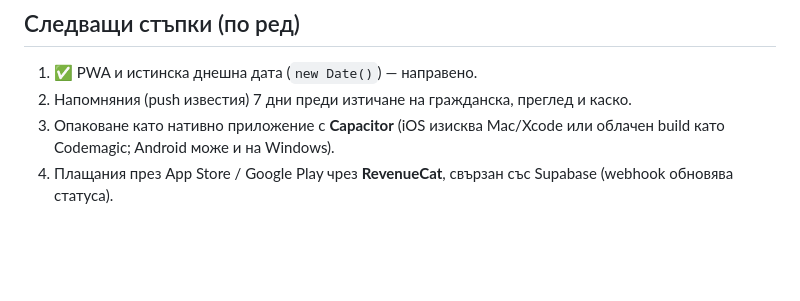
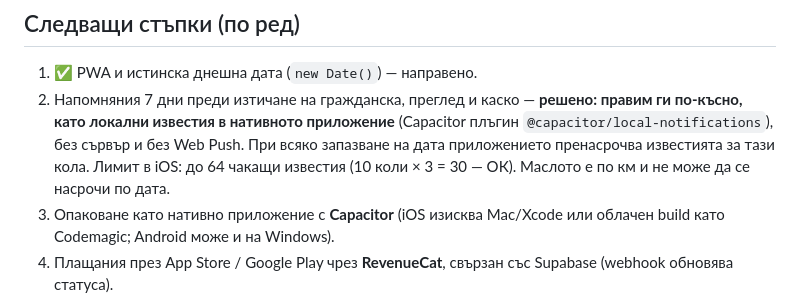
Before and after one commit to Petyo-nsk/Car-tracker-app, a Markdown page: CLAUDE.md, the part around the change. Drawn GitHub-style; blank space fills up the shorter version.

Commit message:
Note decision: reminders will be local notifications in the native app
Co-Authored-By: Claude Opus 5.5 <noreply@anthropic.com>

```diff
--- a/CLAUDE.md
+++ b/CLAUDE.md
@@ -60,7 +60,7 @@
 
 ## Следващи стъпки (по ред)
 1. ✅ PWA и истинска днешна дата (`new Date()`) — направено.
-2. Напомняния (push известия) 7 дни преди изтичане на гражданска, преглед и каско.
+2. Напомняния 7 дни преди изтичане на гражданска, преглед и каско — **решено: правим ги по-късно, като локални известия в нативното приложение** (Capacitor плъгин `@capacitor/local-notifications`), без сървър и без Web Push. При всяко запазване на дата приложението пренасрочва известията за тази кола. Лимит в iOS: до 64 чакащи известия (10 коли × 3 = 30 — ОК). Маслото е по км и не може да се насрочи по дата.
 3. Опаковане като нативно приложение с **Capacitor** (iOS изисква Mac/Xcode или облачен build като Codemagic; Android може и на Windows).
 4. Плащания през App Store / Google Play чрез **RevenueCat**, свързан със Supabase (webhook обновява статуса).
 5. Нужни акаунти: Apple Developer ($99/година), Google Play Console ($25 еднократно).
```
